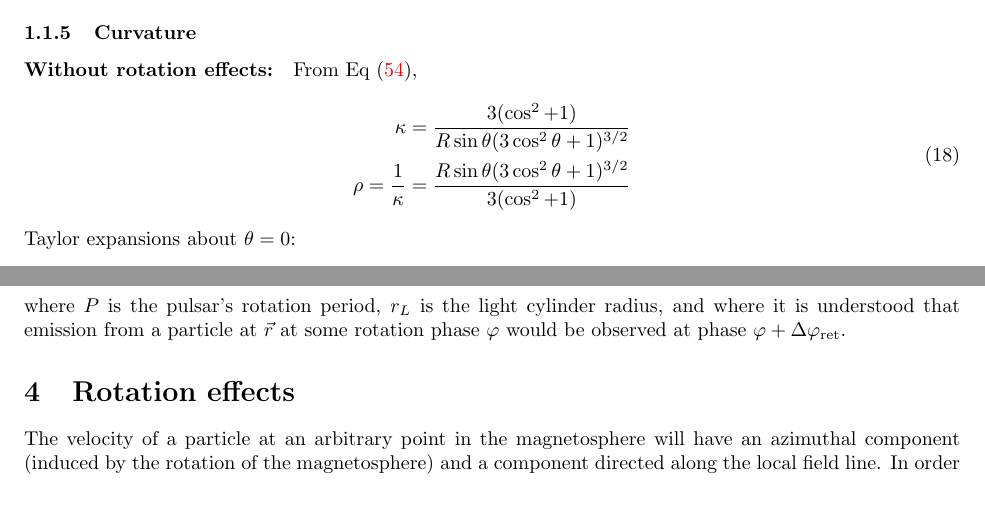
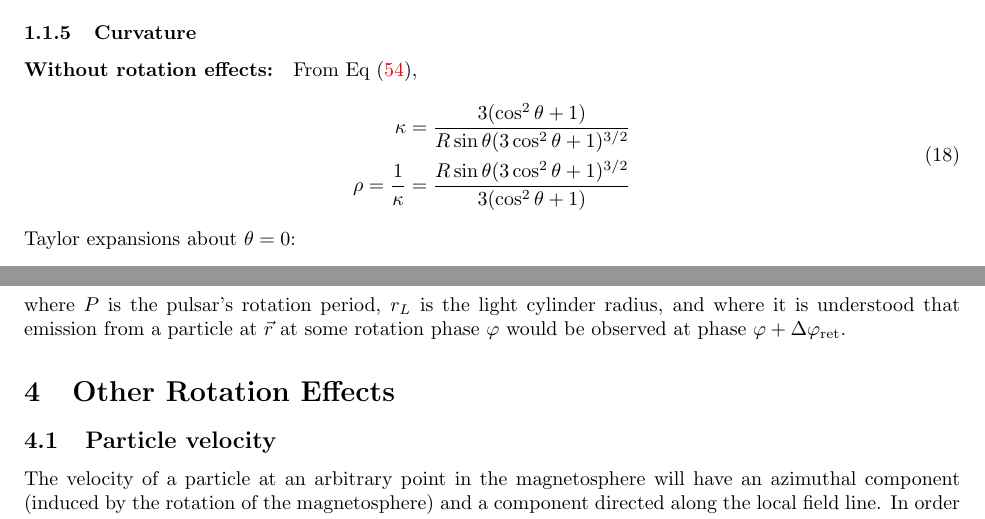
Before and after one commit to robotopia/pulsar-formulae, a LaTeX document (formulae.tex): two parts of pages 5 and 8 of 12, joined at a grey line, cut so that both start at the same text. Compiled offline with pdfLaTeX.

Commit message:
Fixed a couple of typos

```diff
--- a/formulae.tex
+++ b/formulae.tex
@@ -173,9 +173,9 @@ To convert from a given $s$ to $R$:
 From Eq \eqref{eqn:curvature_polar},
 \begin{equation}
     \begin{aligned}
-        \kappa &= \frac{3(\cos^2 + 1)}{R\sin\theta(3\cos^2\theta + 1)^{3/2}} \\
+        \kappa &= \frac{3(\cos^2\theta + 1)}{R\sin\theta(3\cos^2\theta + 1)^{3/2}} \\
         \rho = \frac{1}{\kappa}
-            &= \frac{R\sin\theta(3\cos^2\theta + 1)^{3/2}}{3(\cos^2 + 1)}
+            &= \frac{R\sin\theta(3\cos^2\theta + 1)^{3/2}}{3(\cos^2\theta + 1)}
     \end{aligned}
 \end{equation}
 Taylor expansions about $\theta = 0$:
@@ -352,8 +352,10 @@ and a corresponding ``retardation phase''
 \end{equation}
 where $P$ is the pulsar's rotation period, $r_L$ is the light cylinder radius, and where it is understood that emission from a particle at $\vec{r}$ at some rotation phase $\phase$ would be observed at phase $\phase + \Delta\phase_\text{ret}$.
 
-\section{Rotation effects}
+\section{Other Rotation Effects}
 \label{sec:rotation}
+
+\subsection{Particle velocity}
 
 The velocity of a particle at an arbitrary point in the magnetosphere will have an azimuthal component (induced by the rotation of the magnetosphere) and a component directed along the local field line.
 In order for a particle to stay on the same field line \emph{and} keep up with the rotation, the particle's velocity must satisfy
```
